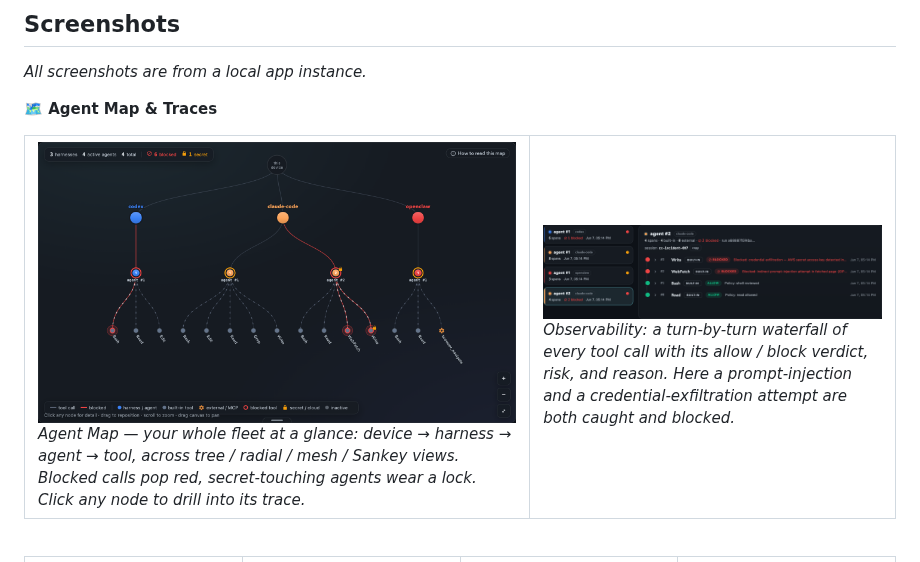
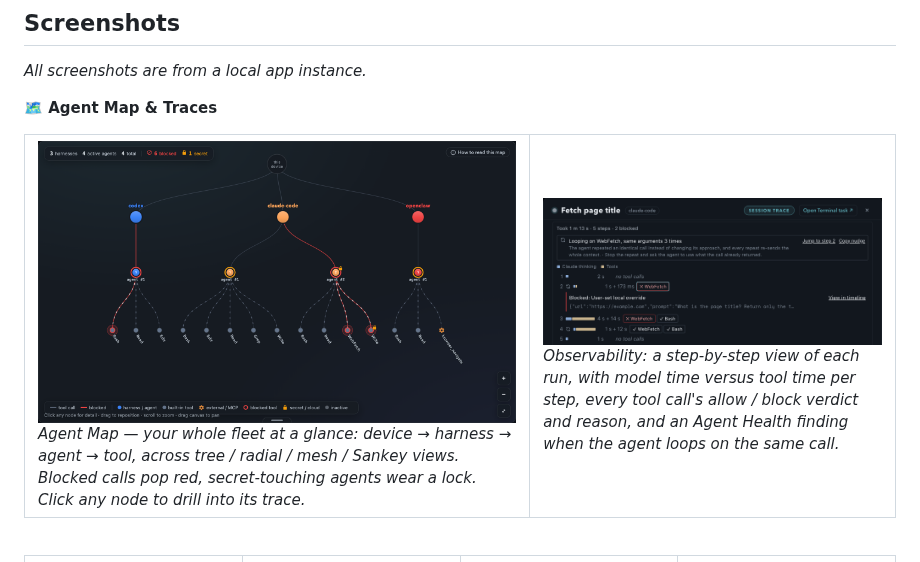
Before and after one commit to Secure-Vector/securevector-ai-threat-monitor, a Markdown page: README.md, the part around the change. Drawn GitHub-style; pictures changed too: docs/screenshots/agent-runs.png.

Commit message:
README: new Observability screenshot (step list with model and tool time, loop finding, blocked call)

```diff
--- a/README.md
+++ b/README.md
@@ -210,7 +210,7 @@ If ports 8741 or 8742 are taken, pass `--port`. Prefer an installer? [Windows, m
 <table>
 <tr>
 <td width="58%"><img src="docs/screenshots/agent-map.png" alt="Agent Map" width="100%"><br><em>Agent Map — your whole fleet at a glance: device → harness → agent → tool, across tree / radial / mesh / Sankey views. Blocked calls pop red, secret-touching agents wear a lock. Click any node to drill into its trace.</em></td>
-<td width="42%"><img src="docs/screenshots/agent-runs.png" alt="Observability" width="100%"><br><em>Observability: a turn-by-turn waterfall of every tool call with its allow / block verdict, risk, and reason. Here a prompt-injection and a credential-exfiltration attempt are both caught and blocked.</em></td>
+<td width="42%"><img src="docs/screenshots/agent-runs.png" alt="Observability" width="100%"><br><em>Observability: a step-by-step view of each run, with model time versus tool time per step, every tool call's allow / block verdict and reason, and an Agent Health finding when the agent loops on the same call.</em></td>
 </tr>
 </table>
 
```
